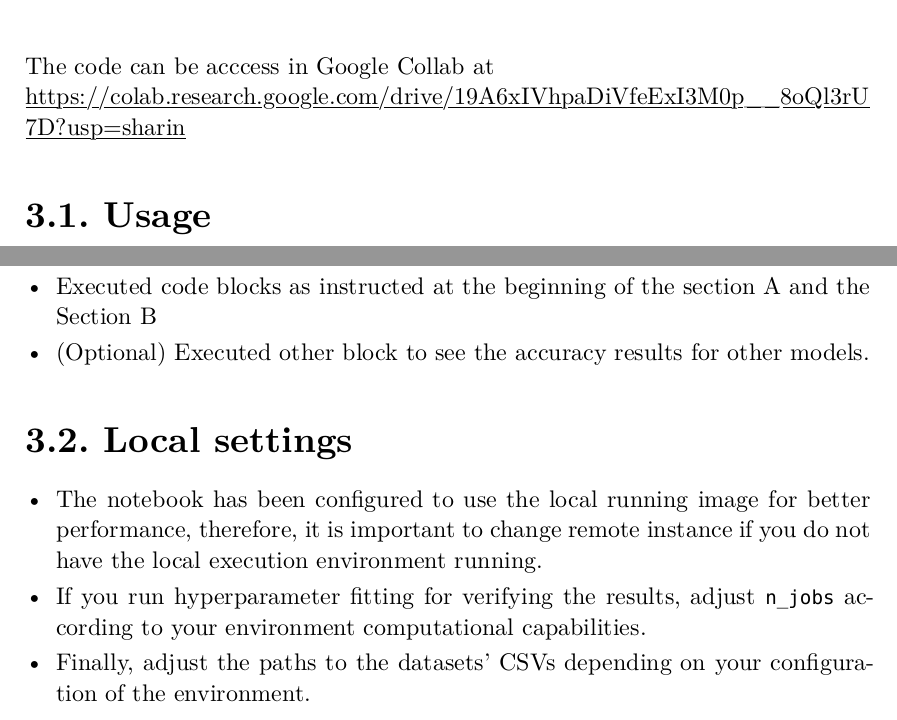
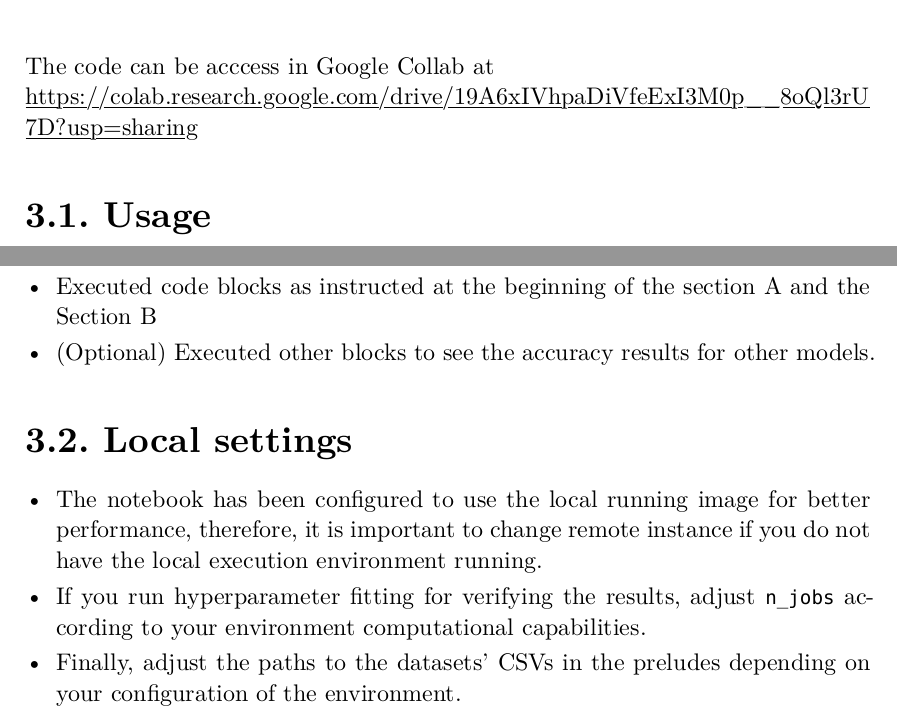
Before and after one commit to SkymanOne/COMP3217_CW2, a Typst document (report.typ): two parts of page 4 of 4, joined at a grey line, cut so that both start at the same text. The pictures show the PDF file report.pdf that the author committed with the source.

Commit message:
fix report

```diff
--- a/report.typ
+++ b/report.typ
@@ -77,15 +77,15 @@ The *XGBoost* was discovered due to its incorporated regularization while workin
 #pagebreak()
 = Code
 
-The code can be acccess in Google Collab at \ #underline[https://colab.research.google.com/drive/19A6xIVhpaDiVfeExI3M0p__8oQl3rU7D?usp=sharin]
+The code can be acccess in Google Collab at \ #underline[https://colab.research.google.com/drive/19A6xIVhpaDiVfeExI3M0p__8oQl3rU7D?usp=sharing]
 
 == Usage
 
 - Navigate to the link
 - Executed code blocks as instructed at the beginning of the section A and the Section B
-- (Optional) Executed other block to see the accuracy results for other models.
+- (Optional) Executed other blocks to see the accuracy results for other models.
 
 == Local settings
 - The notebook has been configured to use the local running image for better performance, therefore, it is important to change remote instance if you do not have the local execution environment running.
 - If you run hyperparameter fitting for verifying the results, adjust `n_jobs` according to your environment computational capabilities.
-- Finally, adjust the paths to the datasets' CSVs depending on your configuration of the environment.
+- Finally, adjust the paths to the datasets' CSVs in the preludes depending on your configuration of the environment.
```
Also changed, not shown: report.pdf, report.typ (2 more changed lines).
